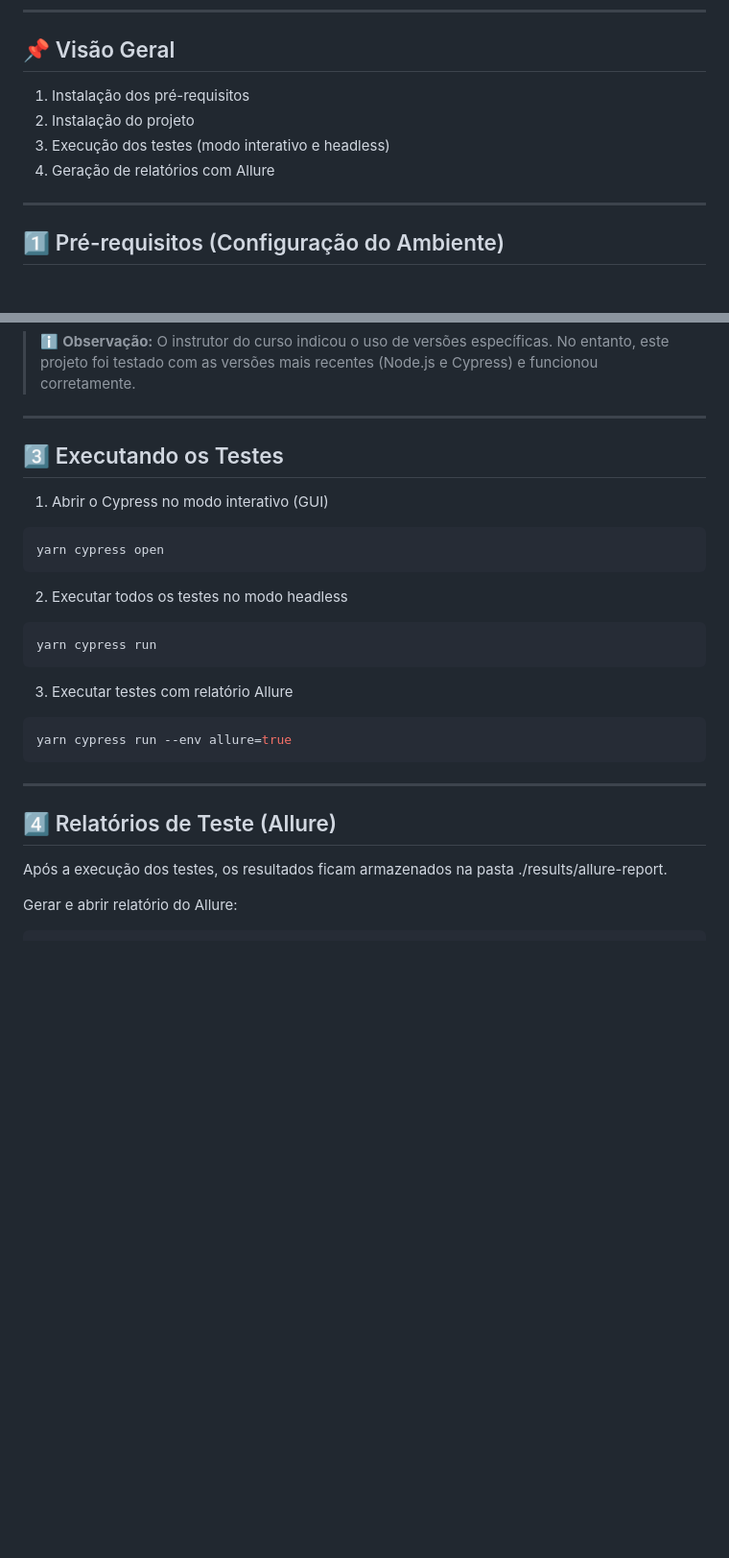
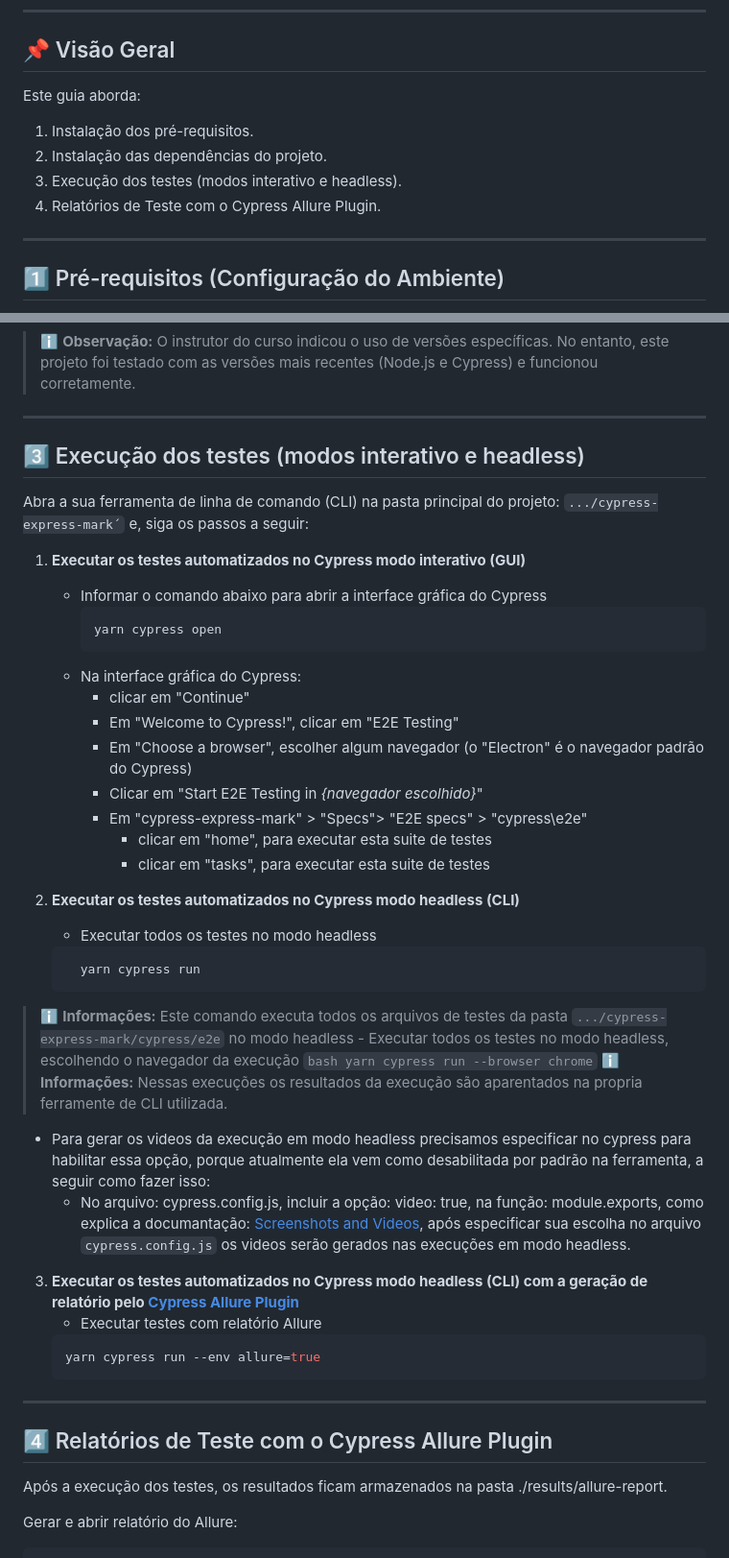
Before and after one commit to sthefanyricardo/cypress-express-mark, a Markdown page: EXECUTION_INSTRUCTION.md, 2 parts joined by grey strips. Shown: that part at 96% size. GitHub-like rendering; blank space fills up the shorter version.

````diff
--- a/EXECUTION_INSTRUCTION.md
+++ b/EXECUTION_INSTRUCTION.md
@@ -8,10 +8,12 @@ A aplicação alvo Mark L. roda em ambiente local e é necessária para execuç
 ---
 
 ## 📌 Visão Geral
-1. Instalação dos pré-requisitos
-2. Instalação do projeto
-3. Execução dos testes (modo interativo e headless)
-4. Geração de relatórios com Allure
+Este guia aborda:
+
+1. Instalação dos pré-requisitos.
+2. Instalação das dependências do projeto.
+3. Execução dos testes (modos interativo e headless).
+4. Relatórios de Teste com o Cypress Allure Plugin.
 
 ---
 
@@ -93,22 +95,47 @@ Com os pré-requisitos instalados, siga estes passos para configurar o projeto:
 
 ---
 
-## 3️⃣ Executando os Testes
-1. Abrir o Cypress no modo interativo (GUI)
-```bash
-yarn cypress open
-```
-2. Executar todos os testes no modo headless
-``` bash
-yarn cypress run
-```
-3. Executar testes com relatório Allure
-```bash
-yarn cypress run --env allure=true
-```
+## 3️⃣ Execução dos testes (modos interativo e headless)
+Abra a sua ferramenta de linha de comando (CLI) na pasta principal do projeto: ```.../cypress-express-mark´``` e, siga os passos a seguir:
+
+1. **Executar os testes automatizados no Cypress modo interativo (GUI)**
+    - Informar o comando abaixo para abrir a interface gráfica do Cypress
+      ```bash
+      yarn cypress open
+      ```
+    - Na interface gráfica do Cypress:
+      - clicar em "Continue"
+      - Em "Welcome to Cypress!", clicar em "E2E Testing"
+      - Em "Choose a browser", escolher algum navegador (o "Electron" é o navegador padrão do Cypress)
+      - Clicar em "Start E2E Testing in *{navegador escolhido}*"
+      - Em "cypress-express-mark" > "Specs"> "E2E specs" > "cypress\e2e"
+        - clicar em "home", para executar esta suite de testes
+        - clicar em "tasks", para executar esta suite de testes
+
+2. **Executar os testes automatizados no Cypress modo headless (CLI)**
+    - Executar todos os testes no modo headless
+    ``` bash
+      yarn cypress run
+    ```
+  > ℹ️ **Informações:** Este comando executa todos os arquivos de testes da pasta ```.../cypress-express-mark/cypress/e2e``` no modo headless
+    - Executar todos os testes no modo headless, escolhendo o navegador da execução
+    ``` bash
+    yarn cypress run --browser chrome
+    ```
+  > ℹ️ **Informações:** Nessas execuções os resultados da execução são aparentados na propria ferramente de CLI utilizada.
+
+  - Para gerar os videos da execução em modo headless precisamos especificar no cypress para habilitar essa opção, porque atualmente ela vem como desabilitada por padrão na ferramenta, a seguir como fazer isso:
+    - No arquivo: cypress.config.js, incluir a opção: video: true, na função: module.exports, como explica a documantação: [Screenshots and Videos](https://docs.cypress.io/app/guides/screenshots-and-videos), após especificar sua escolha no arquivo ```cypress.config.js``` os videos serão gerados nas execuções em modo headless.
+
+3. **Executar os testes automatizados no Cypress modo headless (CLI) com a geração de relatório pelo [Cypress Allure Plugin](https://github.com/Shelex/cypress-allure-plugin)**
+    - Executar testes com relatório Allure
+    ```bash
+    yarn cypress run --env allure=true
+    ```
+
 ---
 
-## 4️⃣ Relatórios de Teste (Allure)
+## 4️⃣ Relatórios de Teste com o Cypress Allure Plugin
 Após a execução dos testes, os resultados ficam armazenados na pasta ./results/allure-report.
 
 Gerar e abrir relatório do Allure:
````
Also changed, not shown: other parts of EXECUTION_INSTRUCTION.md (+3 -3 lines).
